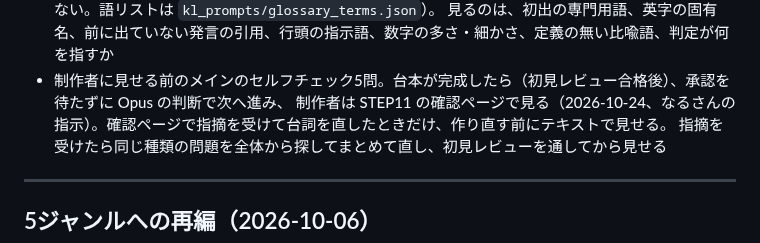
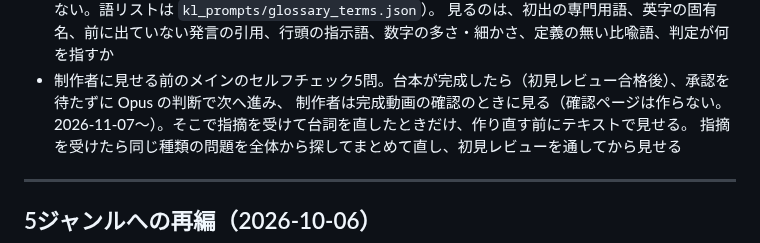
Before and after one commit to narunakajima/kagaku-life, a Markdown page: CLAUDE.md, the part around the change. Rendered like a GitHub page.

```diff
--- a/CLAUDE.md
+++ b/CLAUDE.md
@@ -191,7 +191,7 @@ BGMの切り替えは type ではなく各シーンの `bgm_role` で決まる
 - 機械チェック: `kl_dialogue.py check` に「読みやすさの手がかり」の ⚠ を足した（不合格にはしない。語リストは `kl_prompts/glossary_terms.json`）。
   見るのは、初出の専門用語、英字の固有名、前に出ていない発言の引用、行頭の指示語、数字の多さ・細かさ、定義の無い比喩語、判定が何を指すか
 - 制作者に見せる前のメインのセルフチェック5問。台本が完成したら（初見レビュー合格後）、承認を待たずに Opus の判断で次へ進み、
-  制作者は STEP11 の確認ページで見る（2026-10-24、なるさんの指示）。確認ページで指摘を受けて台詞を直したときだけ、作り直す前にテキストで見せる。
+  制作者は完成動画の確認のときに見る（確認ページは作らない。2026-11-07〜）。そこで指摘を受けて台詞を直したときだけ、作り直す前にテキストで見せる。
   指摘を受けたら同じ種類の問題を全体から探してまとめて直し、初見レビューを通してから見せる
 
 ---
```
Also changed, not shown: .claude/commands/kl-new.md (+7 -23 lines).
